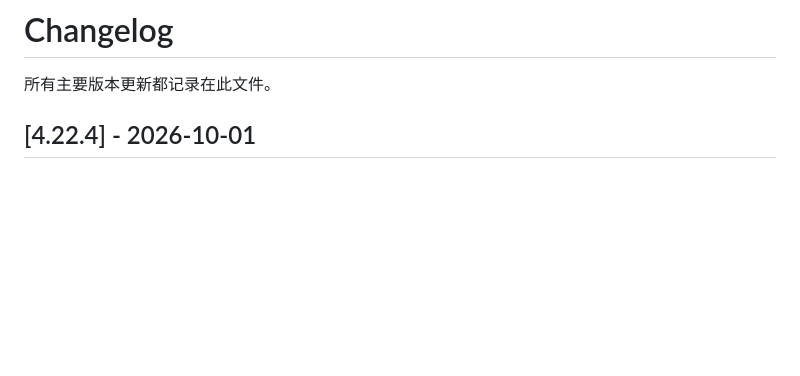
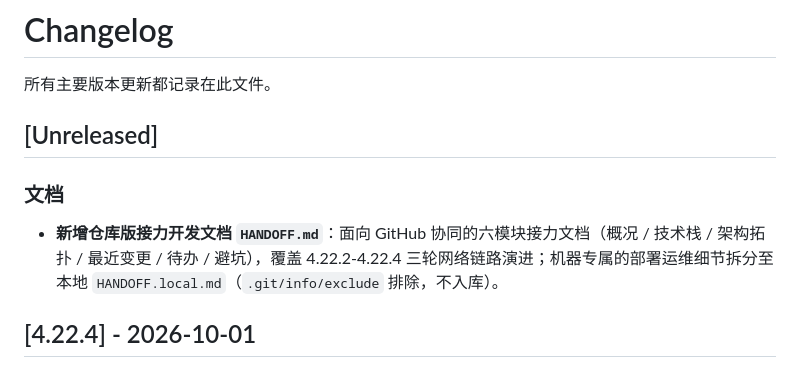
Before and after one commit to wjf1/commandcode-proxy, a Markdown page: CHANGELOG.md, the part around the change. GitHub-like rendering; blank space fills up the shorter version.

Commit message:
docs(handoff): 新增仓库版接力开发文档，本机运维版拆分为 HANDOFF.local.md

```diff
--- a/CHANGELOG.md
+++ b/CHANGELOG.md
@@ -1,6 +1,11 @@
 # Changelog
 
 所有主要版本更新都记录在此文件。
+
+## [Unreleased]
+
+### 文档
+- **新增仓库版接力开发文档 `HANDOFF.md`**：面向 GitHub 协同的六模块接力文档（概况 / 技术栈 / 架构拓扑 / 最近变更 / 待办 / 避坑），覆盖 4.22.2-4.22.4 三轮网络链路演进；机器专属的部署运维细节拆分至本地 `HANDOFF.local.md`（`.git/info/exclude` 排除，不入库）。
 
 ## [4.22.4] - 2026-10-01
 
```
Also changed, not shown: HANDOFF.md (added, +51 -0 lines).
